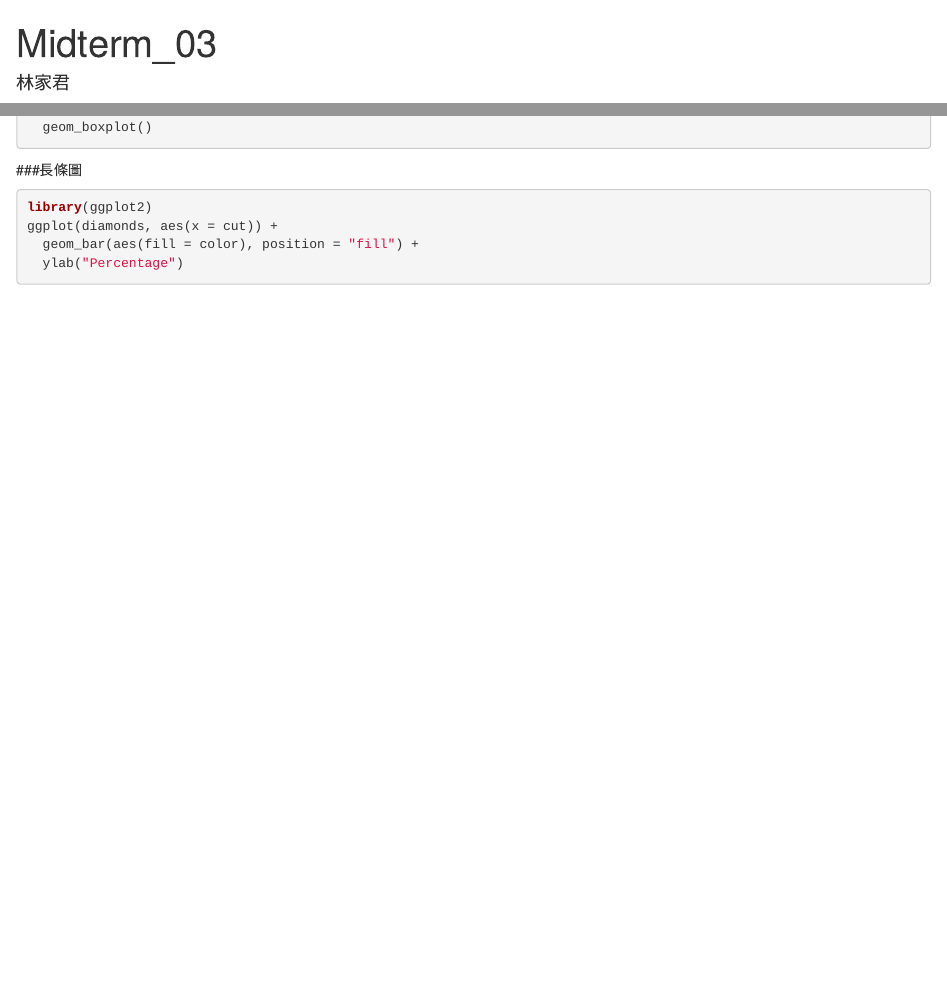
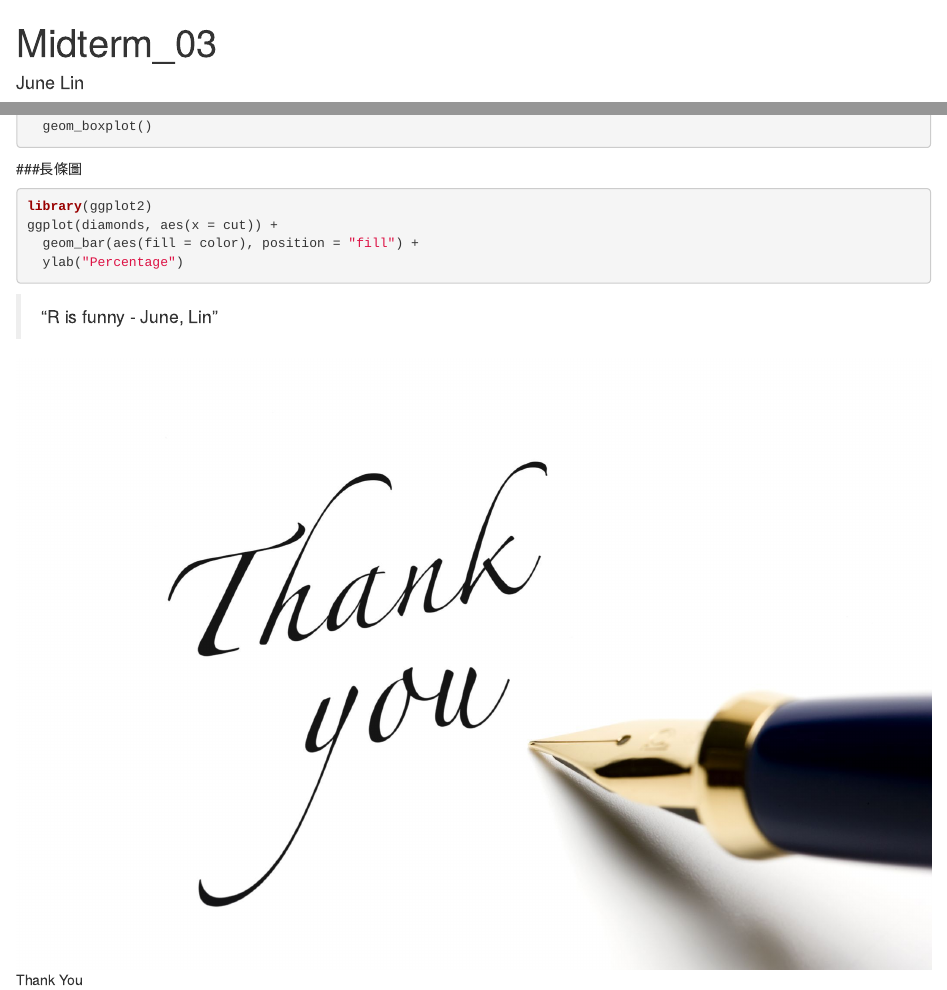
Before and after one commit to chiachunful/r_prg_midterm_03, an R Markdown document (Midterm_03.Rmd): the page in a window 1100 px wide, from its top, and a second part further down, joined at a grey line. Rendered offline with R 4.5, knitr and Pandoc, with nearby package versions; the code chunks are not run, so their results and figures are left out.

Commit message:
my third midterm homework

````diff
--- a/Midterm_03.Rmd
+++ b/Midterm_03.Rmd
@@ -1,6 +1,6 @@
 ---
 title: "Midterm_03"
-author: "林家君"
+author: "June Lin"
 date: "2017/2/13"
 output: html_document
 ---
@@ -68,5 +68,8 @@ library(ggplot2)
 ggplot(diamonds, aes(x = cut)) +
   geom_bar(aes(fill = color), position = "fill") +
   ylab("Percentage")
+```
 
-```
+> "R is funny - June, Lin"
+
+![Thank You](thank_you.jpg)
````
Also changed, not shown: Midterm_03.html, thank_you.jpg (added).
